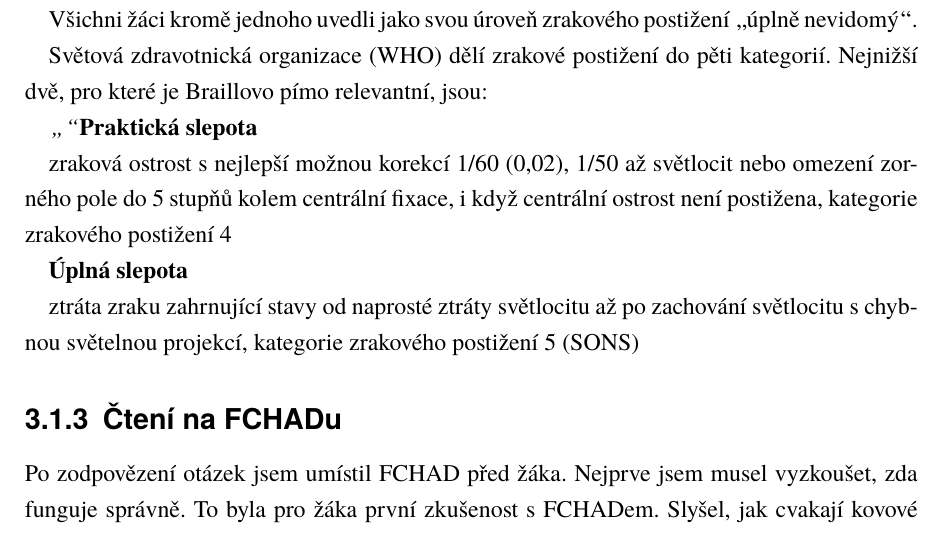
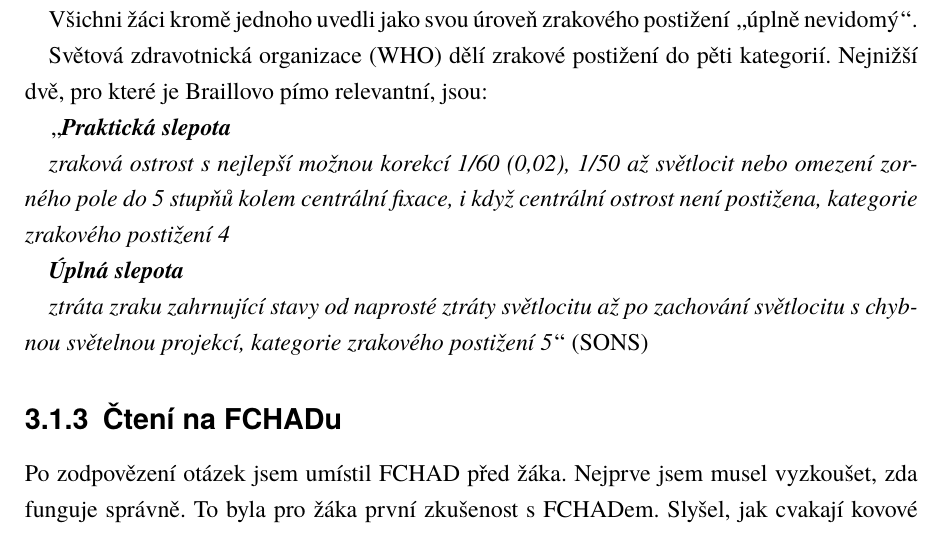
Before and after one commit to timthelion/fchad-study, a LaTeX thesis (tex/křivky/diploma.tex, which reads tex/křivky/ch/03_experiment.tex): part of page 21 of 80, cut so that both start at the same text. Compiled offline with pdfLaTeX.

Commit message:
Koretura

```diff
--- a/tex/křivky/ch/03_experiment.tex
+++ b/tex/křivky/ch/03_experiment.tex
@@ -78,13 +78,13 @@ Všichni žáci kromě jednoho uvedli jako svou úroveň zrakového postižení
 
 Světová zdravotnická organizace (WHO) dělí zrakové postižení do pěti kategorií. Nejnižší dvě, pro které je Braillovo pímo relevantní, jsou:
 
-\textit \uv{\textbf{Praktická slepota}
+\uv{\textit{\textbf{Praktická slepota}}
 
-zraková ostrost s nejlepší možnou korekcí 1/60 (0,02), 1/50 až světlocit nebo omezení zorného pole do 5 stupňů kolem centrální fixace, i když centrální ostrost není postižena, kategorie zrakového postižení 4
+\textit{zraková ostrost s nejlepší možnou korekcí 1/60 (0,02), 1/50 až světlocit nebo omezení zorného pole do 5 stupňů kolem centrální fixace, i když centrální ostrost není postižena, kategorie zrakového postižení 4}
 
-\textbf{Úplná slepota}
+\textit{\textbf{Úplná slepota}}
 
-ztráta zraku zahrnující stavy od naprosté ztráty světlocitu až po zachování světlocitu s chybnou světelnou projekcí, kategorie zrakového postižení 5}} \citep{sonsklasifikace}
+\textit{ztráta zraku zahrnující stavy od naprosté ztráty světlocitu až po zachování světlocitu s chybnou světelnou projekcí, kategorie zrakového postižení 5}} \citep{sonsklasifikace}
 
 \subsection{Čtení na FCHADu}
 
```
Also changed, not shown: 5 other files.
